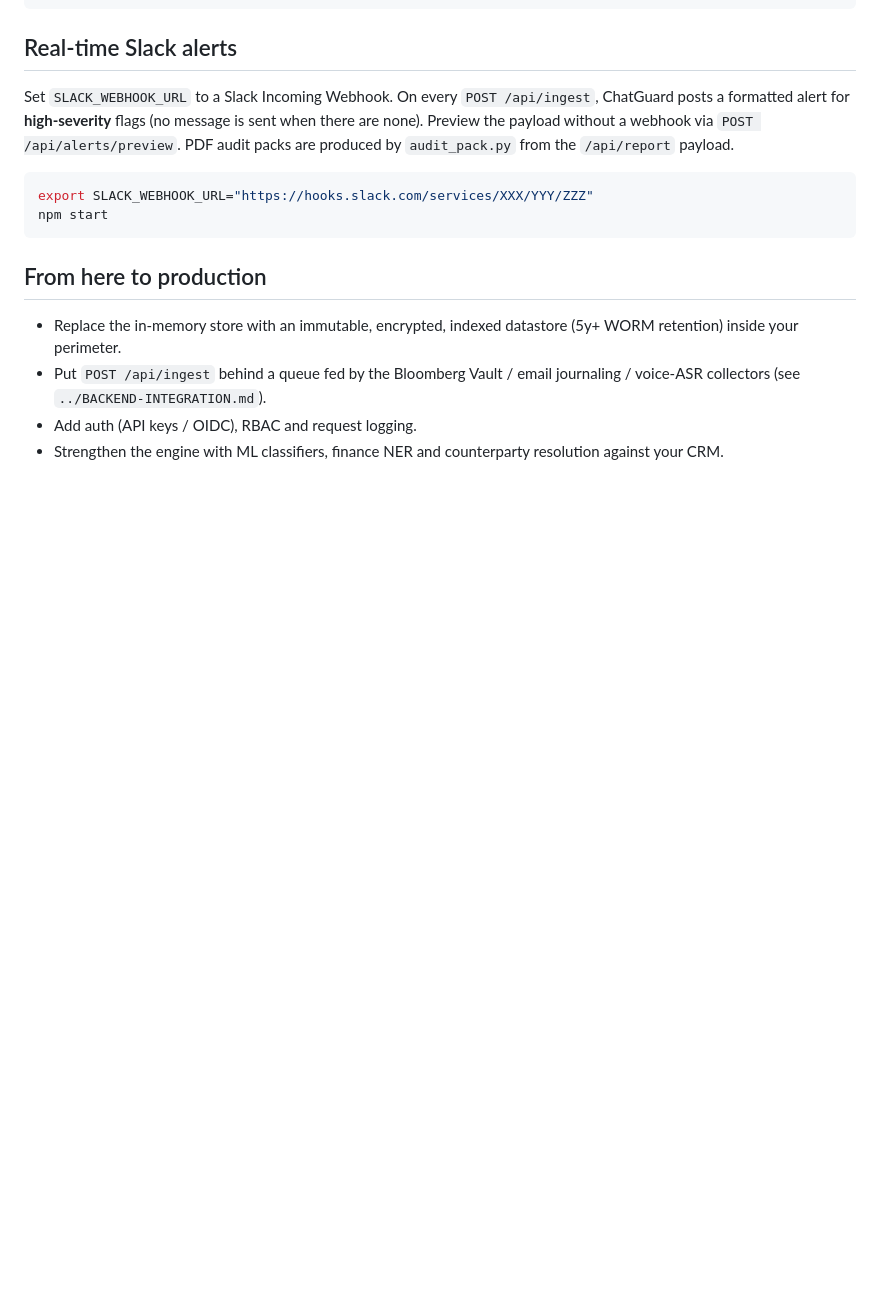
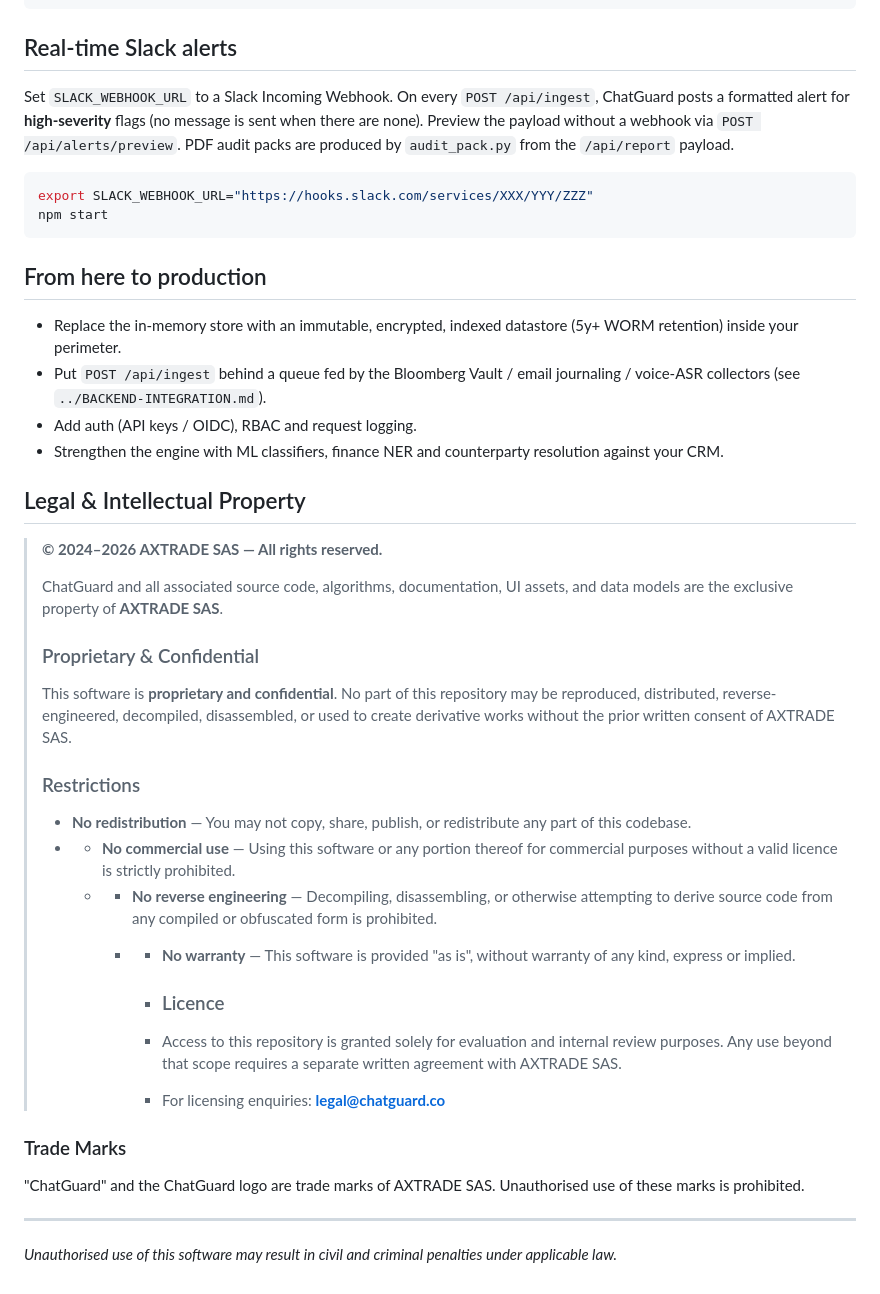
Before and after one commit to axxelo/chatguard-site, a Markdown page: README.md, the part around the change. Rendered like a GitHub page; blank space fills up the shorter version.

Commit message:
docs: add legal & IP protection notice to README

```diff
--- a/README.md
+++ b/README.md
@@ -88,3 +88,34 @@ npm start
 - Add auth (API keys / OIDC), RBAC and request logging.
 - Strengthen the engine with ML classifiers, finance NER and counterparty
   resolution against your CRM.
+
+## Legal & Intellectual Property
+
+> **© 2024–2026 AXTRADE SAS — All rights reserved.**
+>
+> ChatGuard and all associated source code, algorithms, documentation, UI assets, and data models are the exclusive property of **AXTRADE SAS**.
+>
+> ### Proprietary & Confidential
+>
+> This software is **proprietary and confidential**. No part of this repository may be reproduced, distributed, reverse-engineered, decompiled, disassembled, or used to create derivative works without the prior written consent of AXTRADE SAS.
+>
+> ### Restrictions
+>
+> - **No redistribution** — You may not copy, share, publish, or redistribute any part of this codebase.
+> - - **No commercial use** — Using this software or any portion thereof for commercial purposes without a valid licence is strictly prohibited.
+>   - - **No reverse engineering** — Decompiling, disassembling, or otherwise attempting to derive source code from any compiled or obfuscated form is prohibited.
+>     - - **No warranty** — This software is provided "as is", without warranty of any kind, express or implied.
+>
+>       - ### Licence
+>
+>       - Access to this repository is granted solely for evaluation and internal review purposes. Any use beyond that scope requires a separate written agreement with AXTRADE SAS.
+>
+>       - For licensing enquiries: **legal@chatguard.co**
+>
+### Trade Marks
+
+"ChatGuard" and the ChatGuard logo are trade marks of AXTRADE SAS. Unauthorised use of these marks is prohibited.
+
+---
+
+*Unauthorised use of this software may result in civil and criminal penalties under applicable law.*
```
